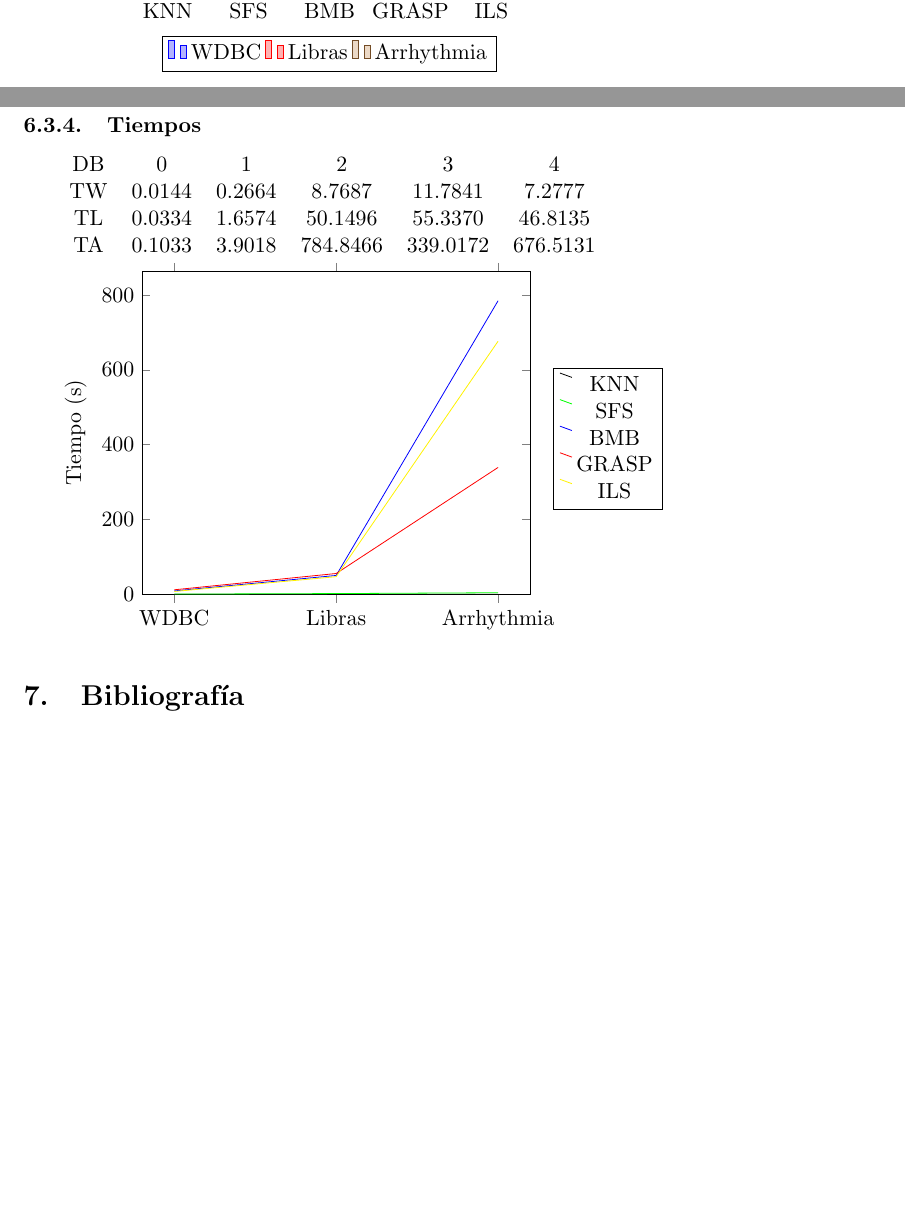
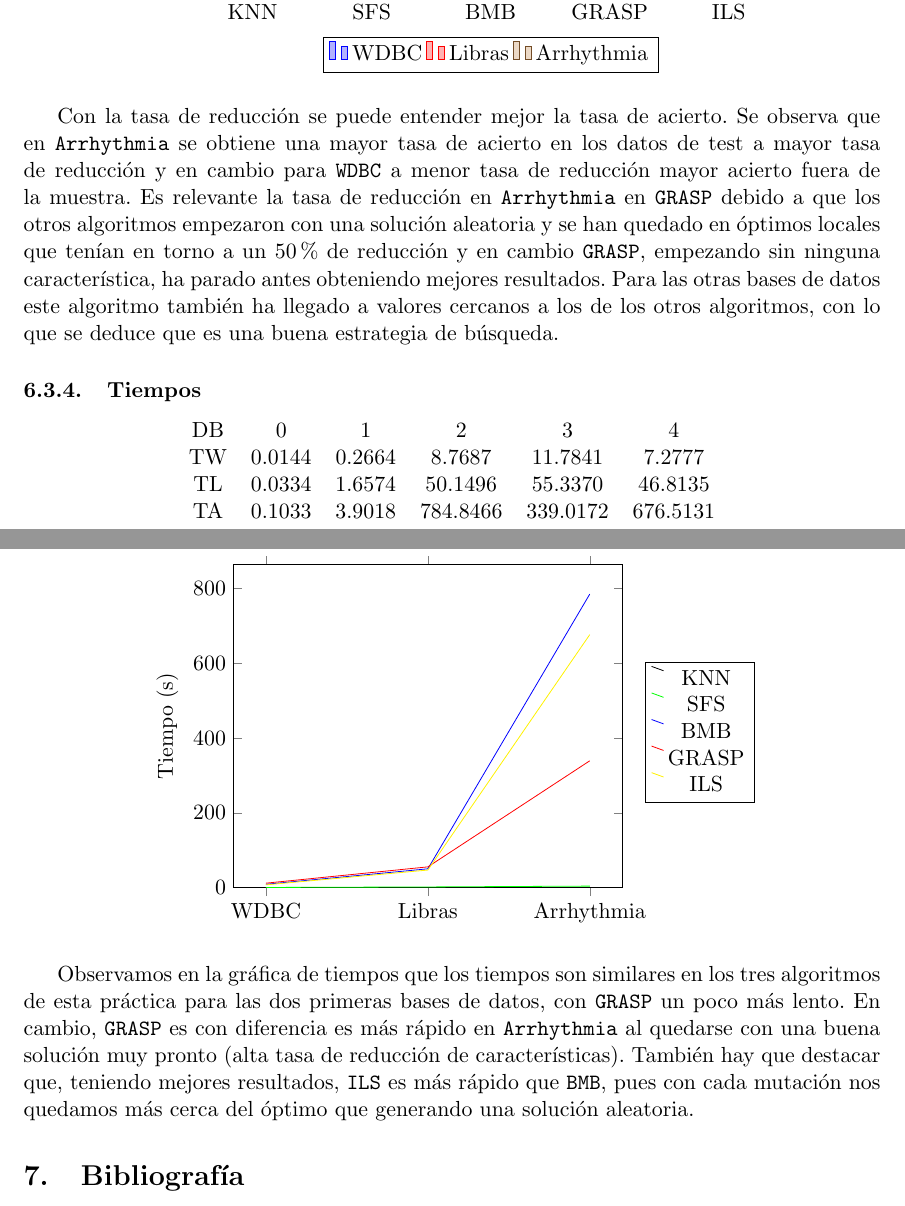
Before and after one commit to JacintoCC/Metaheuristicas-1516, a LaTeX document (Práctica 2/informe.tex): two parts of pages 17 and 18 of 18 before the commit and two parts of pages 18 and 19 of 19 after it, joined at a grey line, cut so that both start at the same text, the shorter picture padded with empty space. Compiled offline with pdfLaTeX.

Commit message:
Informe terminado

```diff
--- a/Práctica 2/informe.tex
+++ b/Práctica 2/informe.tex
@@ -593,5 +602,6 @@ En \texttt{ILS} vemos que se obtienen resultados similares a los de \texttt{BMB}
 
 \subsubsection{Tasa reducción}
+\begin{center}
 \begin{tikzpicture}
 \begin{axis}[
     ybar,
@@ -618,12 +629,20 @@ En \texttt{ILS} vemos que se obtienen resultados similares a los de \texttt{BMB}
 \legend{WDBC,Libras,Arrhythmia}
 \end{axis}
 \end{tikzpicture}
+\end{center}
+
+Con la tasa de reducción se puede entender mejor la tasa de acierto. Se observa que en \texttt{Arrhythmia} se obtiene una mayor tasa de acierto en los datos de test a mayor tasa de reducción y en cambio para \texttt{WDBC} a menor tasa de reducción mayor acierto fuera de la muestra. Es relevante la tasa de reducción en \texttt{Arrhythmia} en \texttt{GRASP} debido a que los otros algoritmos empezaron con una solución aleatoria y se han quedado en óptimos locales que tenían en torno a un 50$\%$ de reducción y en cambio \texttt{GRASP}, empezando sin ninguna característica, ha parado antes obteniendo mejores resultados. Para las otras bases de datos este algoritmo también ha llegado a valores cercanos a los de los otros algoritmos, con lo que se deduce que es una buena estrategia de búsqueda.
 
 \subsubsection{Tiempos}
+
 \pgfplotstabletranspose[input colnames to=DB,columns={TW,TL,TA}]\dataTimes{\dataGlobal}
+
+\begin{center}
 \pgfplotstabletypeset[string type]\dataTimes
+\end{center}
 
 
+\begin{center}
 \begin{tikzpicture}
 \begin{axis}[
     ybar,
@@ -647,6 +666,9 @@ En \texttt{ILS} vemos que se obtienen resultados similares a los de \texttt{BMB}
 \legend{KNN,SFS,BMB,GRASP,ILS}
 \end{axis}
 \end{tikzpicture}
+\end{center}
+
+Observamos en la gráfica de tiempos que los tiempos son similares en los tres algoritmos de esta práctica para las dos primeras bases de datos, con \texttt{GRASP} un poco más lento. En cambio, \texttt{GRASP} es con diferencia es más rápido en \texttt{Arrhythmia} al quedarse con una buena solución muy pronto (alta tasa de reducción de características). También hay que destacar que, teniendo mejores resultados, \texttt{ILS} es más rápido que \texttt{BMB}, pues con cada mutación nos quedamos más cerca del óptimo que generando una solución aleatoria.
 
 \section{Bibliografía}
 \begin{itemize}
```
Also changed, not shown: Práctica 2/Software/Resultados/results.csv (+1 -1 lines), Práctica 2/informe.pdf, Práctica 2/informe.tex (12 more changed lines).
